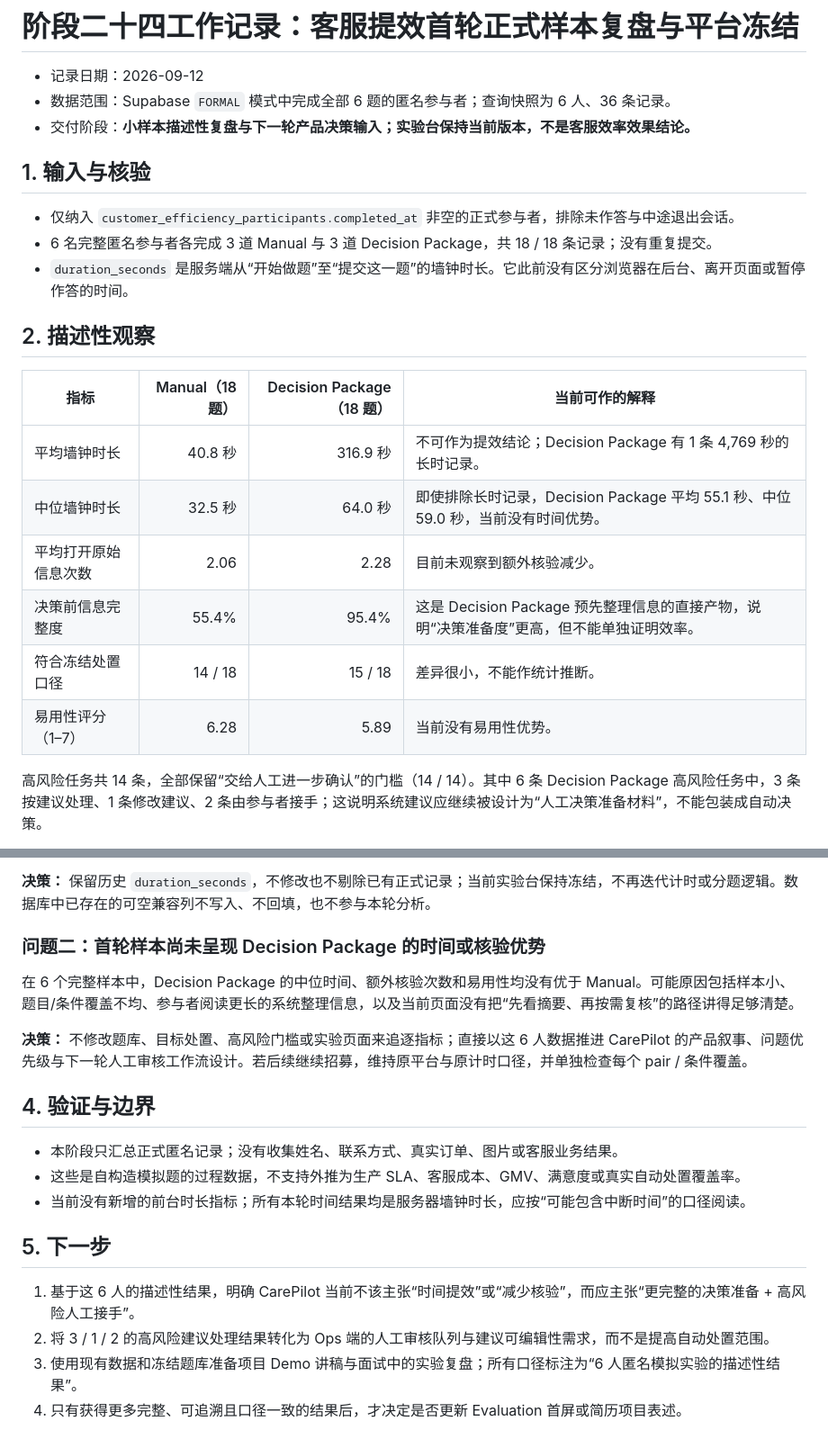
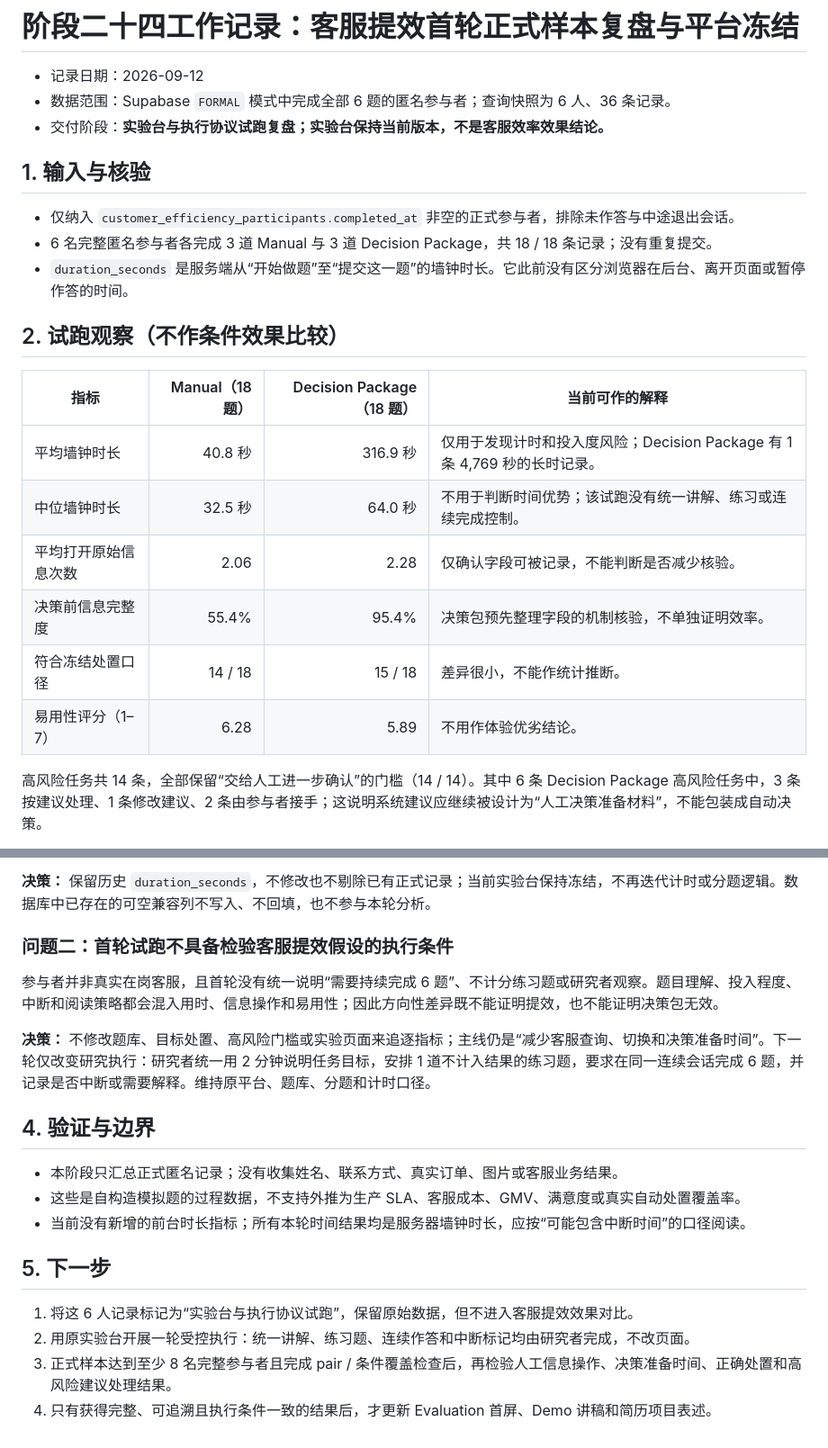
Before and after one commit to 13haodeH/carepilot, a Markdown page: docs/worklog/2026-09-12-stage-24-efficiency-formal-pilot-review.md, 2 parts joined by grey strips. Shown at 90% size. GitHub-like rendering.

```diff
--- a/docs/worklog/2026-09-12-stage-24-efficiency-formal-pilot-review.md
+++ b/docs/worklog/2026-09-12-stage-24-efficiency-formal-pilot-review.md
@@ -2,7 +2,7 @@
 
 - 记录日期：2026-09-12
 - 数据范围：Supabase `FORMAL` 模式中完成全部 6 题的匿名参与者；查询快照为 6 人、36 条记录。
-- 交付阶段：**小样本描述性复盘与下一轮产品决策输入；实验台保持当前版本，不是客服效率效果结论。**
+- 交付阶段：**实验台与执行协议试跑复盘；实验台保持当前版本，不是客服效率效果结论。**
 
 ## 1. 输入与核验
 
@@ -10,16 +10,16 @@
 - 6 名完整匿名参与者各完成 3 道 Manual 与 3 道 Decision Package，共 18 / 18 条记录；没有重复提交。
 - `duration_seconds` 是服务端从“开始做题”至“提交这一题”的墙钟时长。它此前没有区分浏览器在后台、离开页面或暂停作答的时间。
 
-## 2. 描述性观察
+## 2. 试跑观察（不作条件效果比较）
 
 | 指标 | Manual（18 题） | Decision Package（18 题） | 当前可作的解释 |
 | --- | ---: | ---: | --- |
-| 平均墙钟时长 | 40.8 秒 | 316.9 秒 | 不可作为提效结论；Decision Package 有 1 条 4,769 秒的长时记录。 |
-| 中位墙钟时长 | 32.5 秒 | 64.0 秒 | 即使排除长时记录，Decision Package 平均 55.1 秒、中位 59.0 秒，当前没有时间优势。 |
-| 平均打开原始信息次数 | 2.06 | 2.28 | 目前未观察到额外核验减少。 |
-| 决策前信息完整度 | 55.4% | 95.4% | 这是 Decision Package 预先整理信息的直接产物，说明“决策准备度”更高，但不能单独证明效率。 |
+| 平均墙钟时长 | 40.8 秒 | 316.9 秒 | 仅用于发现计时和投入度风险；Decision Package 有 1 条 4,769 秒的长时记录。 |
+| 中位墙钟时长 | 32.5 秒 | 64.0 秒 | 不用于判断时间优势；该试跑没有统一讲解、练习或连续完成控制。 |
+| 平均打开原始信息次数 | 2.06 | 2.28 | 仅确认字段可被记录，不能判断是否减少核验。 |
+| 决策前信息完整度 | 55.4% | 95.4% | 决策包预先整理字段的机制核验，不单独证明效率。 |
 | 符合冻结处置口径 | 14 / 18 | 15 / 18 | 差异很小，不能作统计推断。 |
-| 易用性评分（1–7） | 6.28 | 5.89 | 当前没有易用性优势。 |
+| 易用性评分（1–7） | 6.28 | 5.89 | 不用作体验优劣结论。 |
 
 高风险任务共 14 条，全部保留“交给人工进一步确认”的门槛（14 / 14）。其中 6 条 Decision Package 高风险任务中，3 条按建议处理、1 条修改建议、2 条由参与者接手；这说明系统建议应继续被设计为“人工决策准备材料”，不能包装成自动决策。
 
@@ -31,11 +31,11 @@
 
 **决策：** 保留历史 `duration_seconds`，不修改也不剔除已有正式记录；当前实验台保持冻结，不再迭代计时或分题逻辑。数据库中已存在的可空兼容列不写入、不回填，也不参与本轮分析。
 
-### 问题二：首轮样本尚未呈现 Decision Package 的时间或核验优势
+### 问题二：首轮试跑不具备检验客服提效假设的执行条件
 
-在 6 个完整样本中，Decision Package 的中位时间、额外核验次数和易用性均没有优于 Manual。可能原因包括样本小、题目/条件覆盖不均、参与者阅读更长的系统整理信息，以及当前页面没有把“先看摘要、再按需复核”的路径讲得足够清楚。
+参与者并非真实在岗客服，且首轮没有统一说明“需要持续完成 6 题”、不计分练习题或研究者观察。题目理解、投入程度、中断和阅读策略都会混入用时、信息操作和易用性；因此方向性差异既不能证明提效，也不能证明决策包无效。
 
-**决策：** 不修改题库、目标处置、高风险门槛或实验页面来追逐指标；直接以这 6 人数据推进 CarePilot 的产品叙事、问题优先级与下一轮人工审核工作流设计。若后续继续招募，维持原平台与原计时口径，并单独检查每个 pair / 条件覆盖。
+**决策：** 不修改题库、目标处置、高风险门槛或实验页面来追逐指标；主线仍是“减少客服查询、切换和决策准备时间”。下一轮仅改变研究执行：研究者统一用 2 分钟说明任务目标，安排 1 道不计入结果的练习题，要求在同一连续会话完成 6 题，并记录是否中断或需要解释。维持原平台、题库、分题和计时口径。
 
 ## 4. 验证与边界
 
@@ -45,7 +45,7 @@
 
 ## 5. 下一步
 
-1. 基于这 6 人的描述性结果，明确 CarePilot 当前不该主张“时间提效”或“减少核验”，而应主张“更完整的决策准备 + 高风险人工接手”。
-2. 将 3 / 1 / 2 的高风险建议处理结果转化为 Ops 端的人工审核队列与建议可编辑性需求，而不是提高自动处置范围。
-3. 使用现有数据和冻结题库准备项目 Demo 讲稿与面试中的实验复盘；所有口径标注为“6 人匿名模拟实验的描述性结果”。
-4. 只有获得更多完整、可追溯且口径一致的结果后，才决定是否更新 Evaluation 首屏或简历项目表述。
+1. 将这 6 人记录标记为“实验台与执行协议试跑”，保留原始数据，但不进入客服提效效果对比。
+2. 用原实验台开展一轮受控执行：统一讲解、练习题、连续作答和中断标记均由研究者完成，不改页面。
+3. 正式样本达到至少 8 名完整参与者且完成 pair / 条件覆盖检查后，再检验人工信息操作、决策准备时间、正确处置和高风险建议处理结果。
+4. 只有获得完整、可追溯且执行条件一致的结果后，才更新 Evaluation 首屏、Demo 讲稿和简历项目表述。
```
Also changed, not shown: docs/客服提效-产品价值重构-v1.md (+8 -8 lines).
